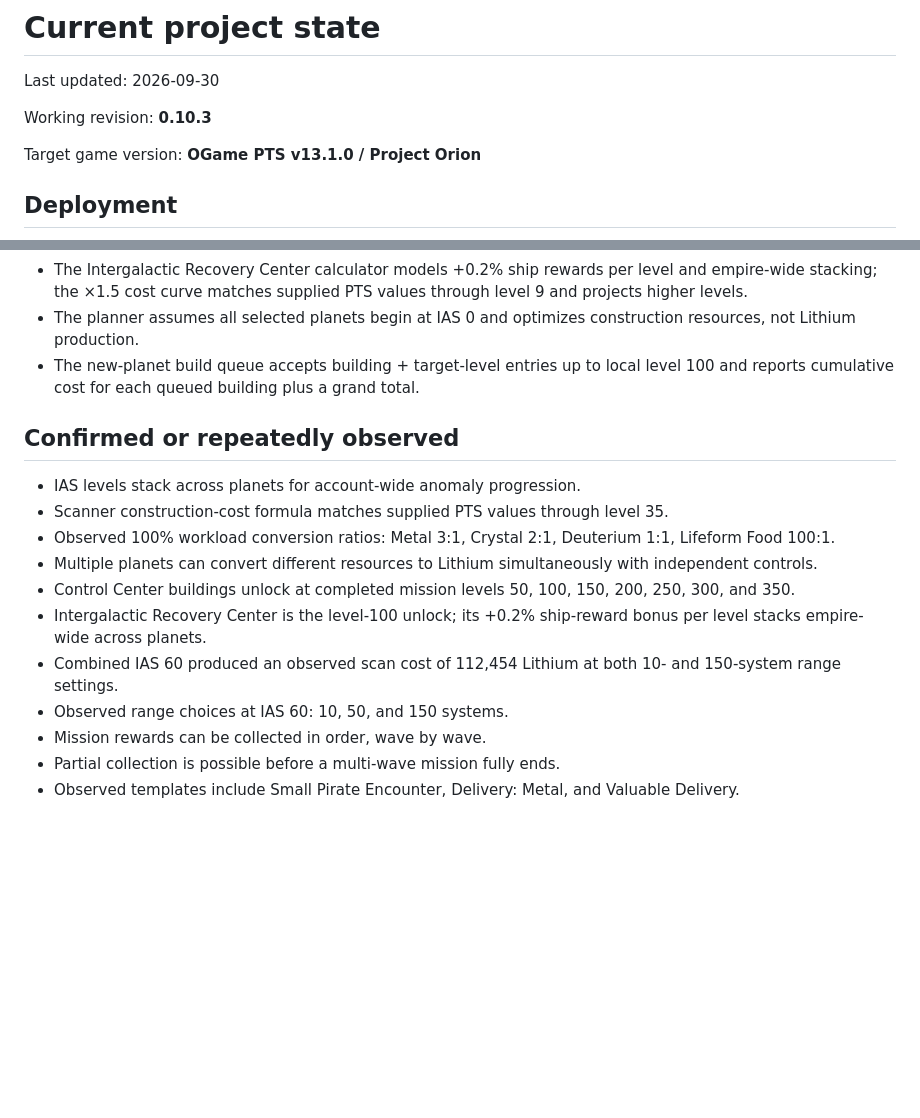
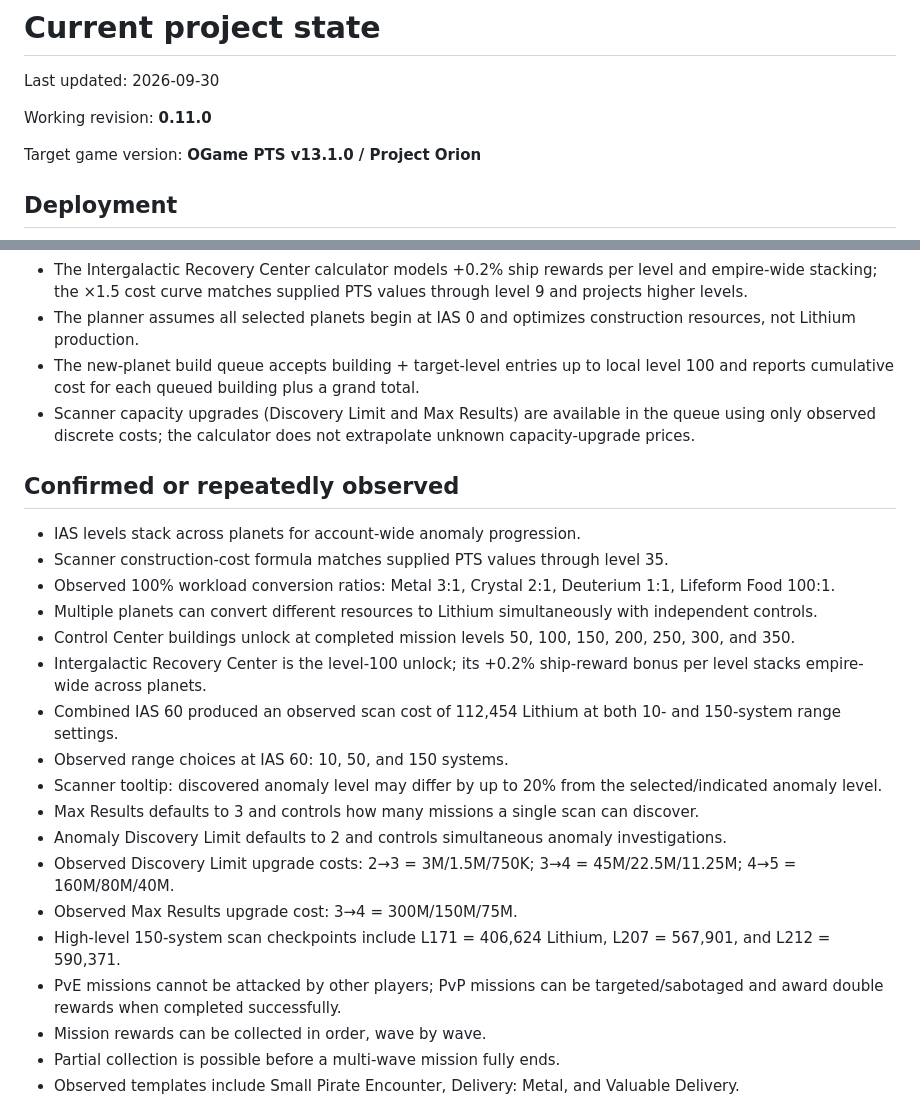
Before and after one commit to TheIlluminate92/ogame-project-orion, a Markdown page: docs/CURRENT_STATE.md, 2 parts joined by grey strips. Drawn GitHub-style; blank space fills up the shorter version.

Commit message:
Update current state for v0.11.0

```diff
--- a/docs/CURRENT_STATE.md
+++ b/docs/CURRENT_STATE.md
@@ -2,7 +2,7 @@
 
 Last updated: 2026-09-30
 
-Working revision: **0.10.3**
+Working revision: **0.11.0**
 
 Target game version: **OGame PTS v13.1.0 / Project Orion**
 
@@ -24,6 +24,7 @@ Future revisions should be treated as published only after the Pages build and t
 - The Intergalactic Recovery Center calculator models +0.2% ship rewards per level and empire-wide stacking; the ×1.5 cost curve matches supplied PTS values through level 9 and projects higher levels.
 - The planner assumes all selected planets begin at IAS 0 and optimizes construction resources, not Lithium production.
 - The new-planet build queue accepts building + target-level entries up to local level 100 and reports cumulative cost for each queued building plus a grand total.
+- Scanner capacity upgrades (Discovery Limit and Max Results) are available in the queue using only observed discrete costs; the calculator does not extrapolate unknown capacity-upgrade prices.
 
 ## Confirmed or repeatedly observed
 
@@ -35,6 +36,13 @@ Future revisions should be treated as published only after the Pages build and t
 - Intergalactic Recovery Center is the level-100 unlock; its +0.2% ship-reward bonus per level stacks empire-wide across planets.
 - Combined IAS 60 produced an observed scan cost of 112,454 Lithium at both 10- and 150-system range settings.
 - Observed range choices at IAS 60: 10, 50, and 150 systems.
+- Scanner tooltip: discovered anomaly level may differ by up to 20% from the selected/indicated anomaly level.
+- Max Results defaults to 3 and controls how many missions a single scan can discover.
+- Anomaly Discovery Limit defaults to 2 and controls simultaneous anomaly investigations.
+- Observed Discovery Limit upgrade costs: 2→3 = 3M/1.5M/750K; 3→4 = 45M/22.5M/11.25M; 4→5 = 160M/80M/40M.
+- Observed Max Results upgrade cost: 3→4 = 300M/150M/75M.
+- High-level 150-system scan checkpoints include L171 = 406,624 Lithium, L207 = 567,901, and L212 = 590,371.
+- PvE missions cannot be attacked by other players; PvP missions can be targeted/sabotaged and award double rewards when completed successfully.
 - Mission rewards can be collected in order, wave by wave.
 - Partial collection is possible before a multi-wave mission fully ends.
 - Observed templates include Small Pirate Encounter, Delivery: Metal, and Valuable Delivery.
```
Also changed, not shown: other parts of docs/CURRENT_STATE.md (+1 -1 lines).
